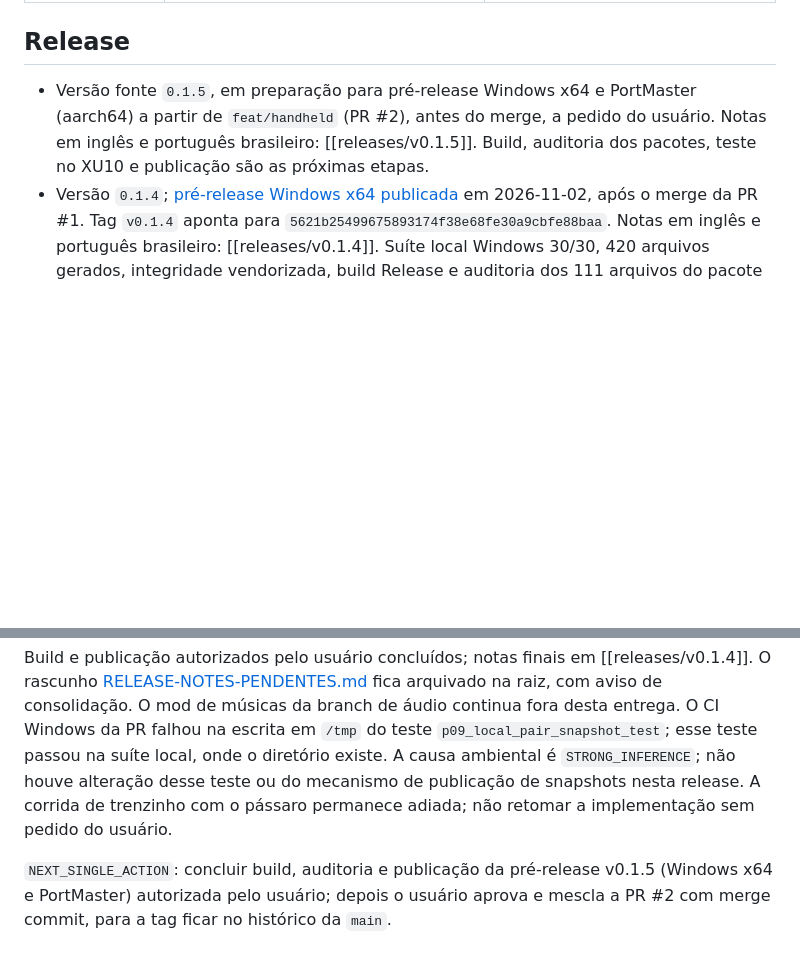
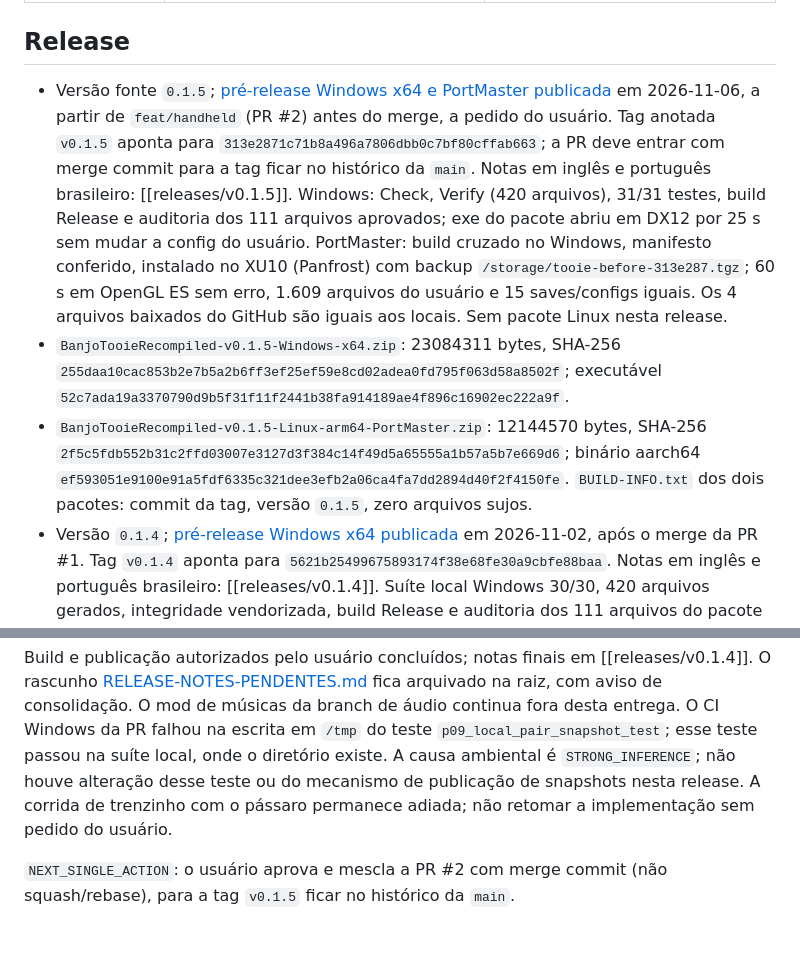
Before and after one commit to wesleytakatsu/TooieRecomp, a Markdown page: docs/HANDOFF.md, 2 parts joined by grey strips. GitHub-like rendering; blank space fills up the shorter version.

Commit message:
docs: record v0.1.5 publication
Pre-release v0.1.5 (Windows x64 and PortMaster aarch64) published from
feat/handheld before PR #2 is merged, as the user asked. Annotated tag
v0.1.5 targets 313e2871c71b8a496a7806dbb0c7bf80cffab663; English notes
precede Brazilian Portuguese.

Windows (all exit 0): Build-Tooie.ps1 -Stage Check (VENDOR VERIFY OK),
-Stage Verify (420 generated files), -Stage Test -Jobs 12 (31/31),
-Stage Build, -Stage Package -ReleaseVersion 0.1.5 (audit PASS,
MANIFEST OK 111 files); verify_package.py on the ZIP. The packaged exe
ran 25 s with TOOIE_AUTO_START=1 (d3d12 worker); user config hashes
unchanged.

PortMaster: build-handheld.ps1 -Sysroot E:/xu10/sysroot, then
package_portmaster.py --release-version 0.1.5. Installed on the XU10
(ROCKNIX, Panfrost) after a backup; MANIFEST.sha256 OK, 1609 user files
unchanged; test-run.sh 60 ran on OpenGL ES (ended=killed, RSS 208-244
MB), 15 saves/configs unchanged afterwards.

The 4 assets downloaded with gh release download match the local files
byte for byte; GitHub digests match; prerelease, not draft.

Co-Authored-By: Claude Opus 5.5 <noreply@anthropic.com>

```diff
--- a/docs/HANDOFF.md
+++ b/docs/HANDOFF.md
@@ -35,9 +35,20 @@ validação pendente na spec de testes. Não há plano de execução ativo na ra
 
 ## Release
 
-- Versão fonte `0.1.5`, em preparação para pré-release Windows x64 e PortMaster (aarch64) a partir de
-  `feat/handheld` (PR #2), antes do merge, a pedido do usuário. Notas em inglês e português brasileiro: [[releases/v0.1.5]].
-  Build, auditoria dos pacotes, teste no XU10 e publicação são as próximas etapas.
+- Versão fonte `0.1.5`; [pré-release Windows x64 e PortMaster publicada](https://github.com/wesleytakatsu/TooieRecomp/releases/tag/v0.1.5)
+  em 2026-11-06, a partir de `feat/handheld` (PR #2) antes do merge, a pedido do usuário. Tag anotada `v0.1.5` aponta
+  para `313e2871c71b8a496a7806dbb0c7bf80cffab663`; a PR deve entrar com merge commit para a tag ficar no histórico da
+  `main`. Notas em inglês e português brasileiro: [[releases/v0.1.5]]. Windows: Check, Verify (420 arquivos), 31/31
+  testes, build Release e auditoria dos 111 arquivos aprovados; exe do pacote abriu em DX12 por 25 s sem mudar a config
+  do usuário. PortMaster: build cruzado no Windows, manifesto conferido, instalado no XU10 (Panfrost) com backup
+  `/storage/tooie-before-313e287.tgz`; 60 s em OpenGL ES sem erro, 1.609 arquivos do usuário e 15 saves/configs iguais.
+  Os 4 arquivos baixados do GitHub são iguais aos locais. Sem pacote Linux nesta release.
+- `BanjoTooieRecompiled-v0.1.5-Windows-x64.zip`: 23084311 bytes, SHA-256
+  `255daa10cac853b2e7b5a2b6ff3ef25ef59e8cd02adea0fd795f063d58a8502f`; executável
+  `52c7ada19a3370790d9b5f31f11f2441b38fa914189ae4f896c16902ec222a9f`.
+- `BanjoTooieRecompiled-v0.1.5-Linux-arm64-PortMaster.zip`: 12144570 bytes, SHA-256
+  `2f5c5fdb552b31c2ffd03007e3127d3f384c14f49d5a65555a1b57a5b7e669d6`; binário aarch64
+  `ef593051e9100e91a5fdf6335c321dee3efb2a06ca4fa7dd2894d40f2f4150fe`. `BUILD-INFO.txt` dos dois pacotes: commit da tag, versão `0.1.5`, zero arquivos sujos.
 - Versão `0.1.4`; [pré-release Windows x64 publicada](https://github.com/wesleytakatsu/TooieRecomp/releases/tag/v0.1.4)
   em 2026-11-02, após o merge da PR #1. Tag `v0.1.4` aponta para `5621b25499675893174f38e68fe30a9cbfe88baa`.
   Notas em inglês e português brasileiro: [[releases/v0.1.4]]. Suíte local Windows 30/30, 420 arquivos gerados,
@@ -321,4 +332,4 @@ do teste `p09_local_pair_snapshot_test`; esse teste passou na suíte local, onde
 é `STRONG_INFERENCE`; não houve alteração desse teste ou do mecanismo de publicação de snapshots nesta release.
 A corrida de trenzinho com o pássaro permanece adiada; não retomar a implementação sem pedido do usuário.
 
-`NEXT_SINGLE_ACTION`: concluir build, auditoria e publicação da pré-release v0.1.5 (Windows x64 e PortMaster) autorizada pelo usuário; depois o usuário aprova e mescla a PR #2 com merge commit, para a tag ficar no histórico da `main`.
+`NEXT_SINGLE_ACTION`: o usuário aprova e mescla a PR #2 com merge commit (não squash/rebase), para a tag `v0.1.5` ficar no histórico da `main`.
```
